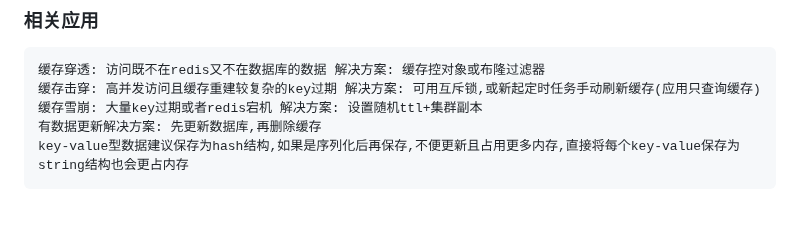
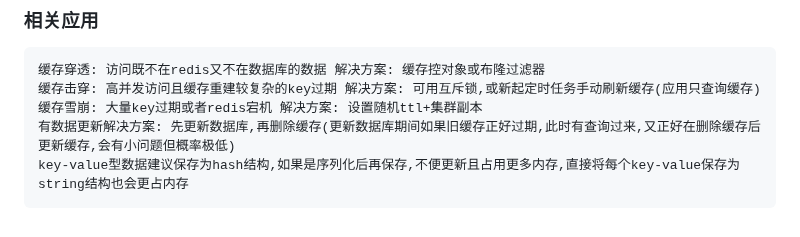
Before and after one commit to forthcoming/essay, a Markdown page: db/redis.md, the part around the change. Drawn GitHub-style.

````diff
--- a/db/redis.md
+++ b/db/redis.md
@@ -854,6 +854,6 @@ typedef struct client {  // 客户端结构体,部分不重要属性已被删除
 缓存穿透: 访问既不在redis又不在数据库的数据 解决方案: 缓存控对象或布隆过滤器
 缓存击穿: 高并发访问且缓存重建较复杂的key过期 解决方案: 可用互斥锁,或新起定时任务手动刷新缓存(应用只查询缓存)
 缓存雪崩: 大量key过期或者redis宕机 解决方案: 设置随机ttl+集群副本
-有数据更新解决方案: 先更新数据库,再删除缓存
+有数据更新解决方案: 先更新数据库,再删除缓存(更新数据库期间如果旧缓存正好过期,此时有查询过来,又正好在删除缓存后更新缓存,会有小问题但概率极低)
 key-value型数据建议保存为hash结构,如果是序列化后再保存,不便更新且占用更多内存,直接将每个key-value保存为string结构也会更占内存
 ```
````
